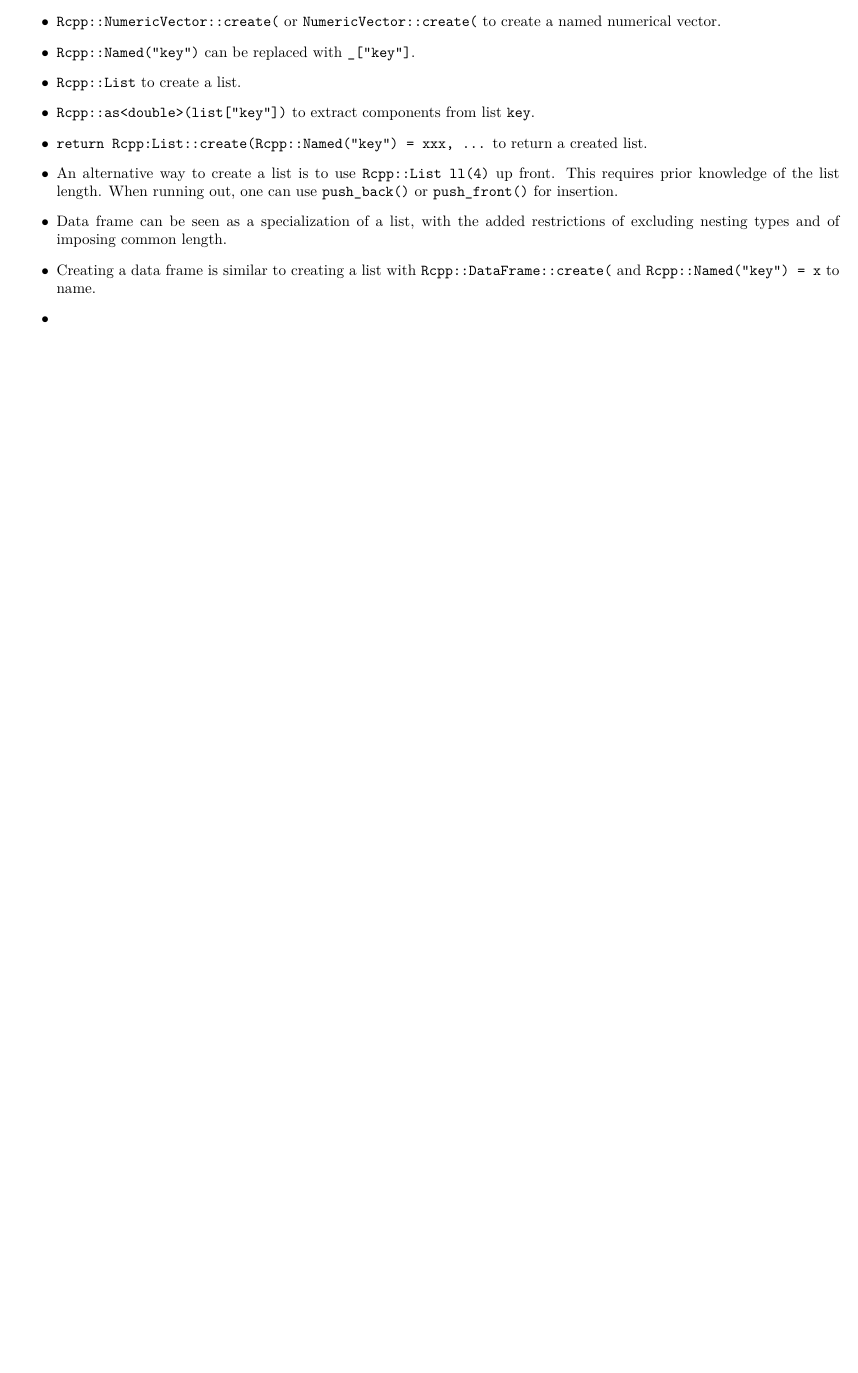
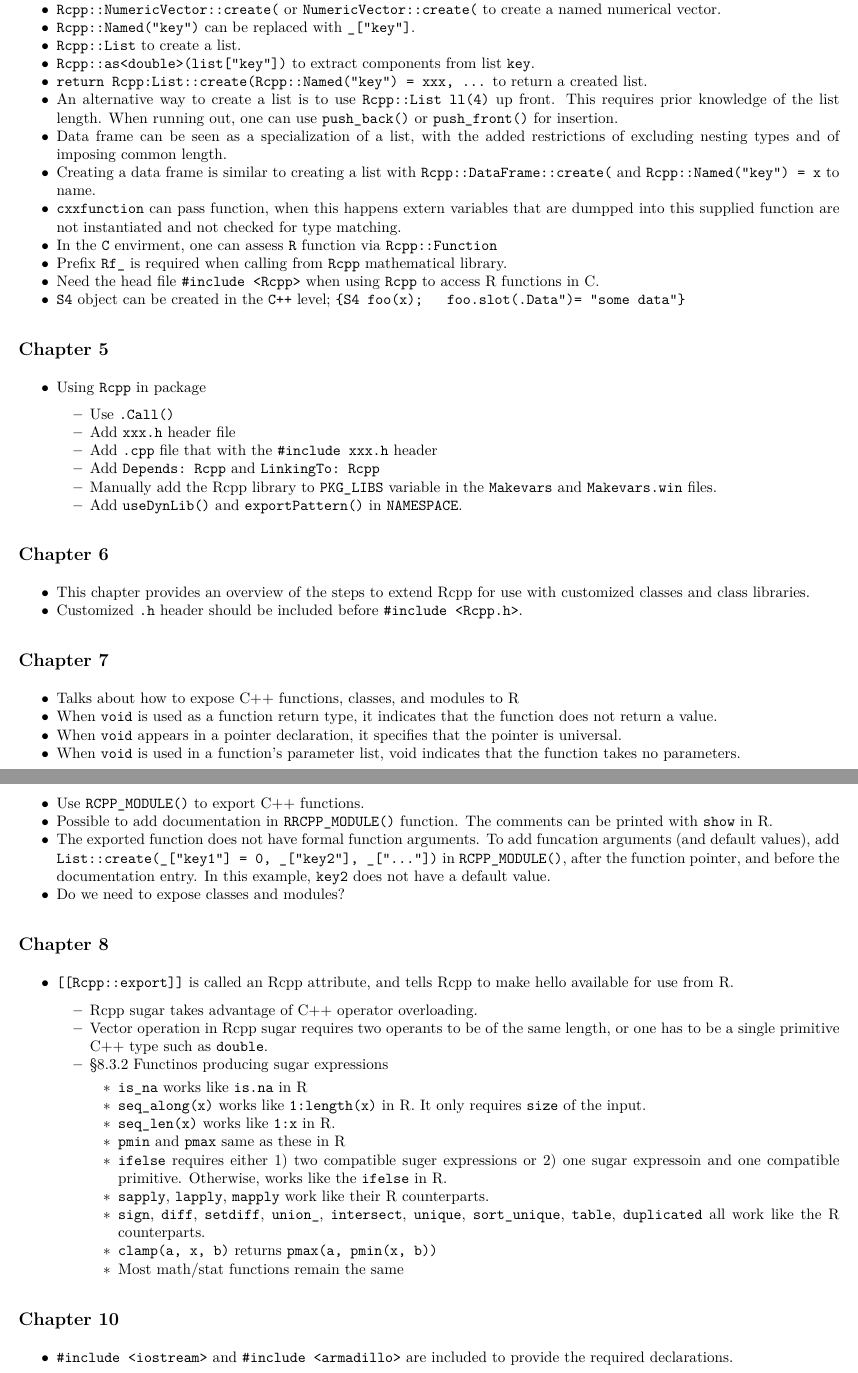
Before and after one commit to UTDallas-stat/Reading-club, an R Markdown document (book-reviews/Seamless_R/note.Rmd): part of page 2 of 2 before the commit and two parts of pages 2 and 3 of 3 after it, the two joined at a grey line, cut so that both start at the same text, the shorter picture padded with empty space. The pictures show the output file book-reviews/Seamless_R/note.pdf that the author committed with the source.

Commit message:
adding notes

```diff
--- a/book-reviews/Seamless_R/note.Rmd
+++ b/book-reviews/Seamless_R/note.Rmd
@@ -68,4 +68,52 @@ knitr::opts_chunk$set(comment = NA, prompt = TRUE, collapse = TRUE)
   - An alternative way to create a list is to use `Rcpp::List ll(4)` up front. This requires prior knowledge of the list length. When running out, one can use `push_back()` or `push_front()` for insertion.
   - Data frame can be seen as a specialization of a list, with the added restrictions of excluding nesting types and of imposing common length.
   - Creating a data frame is similar to creating a list with `Rcpp::DataFrame::create(` and `Rcpp::Named("key") = x` to name.
-  -
+  - `cxxfunction` can pass function, when this happens extern variables that are dumpped into this supplied function are not instantiated and not checked for type matching.
+  - In the `C` envirment, one can assess `R` function via `Rcpp::Function`
+  - Prefix `Rf_` is required when calling from `Rcpp` mathematical library.
+  - Need the head file `#include <Rcpp>` when using `Rcpp` to access R functions in C.
+  - `S4` object can be created in the `C++` level;
+  `{S4 foo(x);
+  foo.slot(.Data")= "some data"}`
+
+## Chapter 5
+  - Using `Rcpp` in package
+    - Use `.Call()`
+    - Add `xxx.h` header file
+    - Add `.cpp` file that with the `#include xxx.h` header
+    - Add `Depends: Rcpp` and `LinkingTo: Rcpp`
+    - Manually add the Rcpp library to `PKG_LIBS` variable in the `Makevars` and `Makevars.win` files.
+    - Add `useDynLib()` and `exportPattern()` in `NAMESPACE`.
+
+## Chapter 6
+  - This chapter provides an overview of the steps to extend Rcpp for use with customized classes and class libraries.
+  - Customized `.h` header should be included before `#include <Rcpp.h>`.
+
+## Chapter 7
+  - Talks about how to expose C++ functions, classes, and modules to R
+  - When `void` is used as a function return type, it indicates that the function does not return a value.
+  - When `void` appears in a pointer declaration, it specifies that the pointer is universal.
+  - When `void` is used in a function's parameter list, void indicates that the function takes no parameters.
+  - Use `RCPP_MODULE()` to export C++ functions.
+  - Possible to add documentation in `RRCPP_MODULE()` function. The comments can be printed with `show` in R.
+  - The exported function does not have formal function arguments. To add funcation arguments (and default values), add `List::create(_["key1"] = 0, _["key2"], _["..."])` in `RCPP_MODULE()`, after the function pointer, and before the documentation entry. In this example, `key2` does not have a default value.
+  - Do we need to expose classes and modules?
+
+## Chapter 8
+- `[[Rcpp::export]]` is called an Rcpp attribute, and tells Rcpp to make hello available for use
+from R.
+  - Rcpp sugar takes advantage of C++ operator overloading.
+  - Vector operation in Rcpp sugar requires two operants to be of the same length, or one has to be a single primitive C++ type such as `double`.
+  - \S 8.3.2 Functinos producing sugar expressions
+    - `is_na` works like `is.na` in R
+    - `seq_along(x)` works like `1:length(x)` in R. It only requires `size` of the input.
+    - `seq_len(x)` works like `1:x` in R.
+    - `pmin` and `pmax` same as these in R
+    - `ifelse` requires either 1) two compatible suger expressions or 2) one sugar expressoin and one compatible primitive. Otherwise, works like the `ifelse` in R.
+    - `sapply`, `lapply`, `mapply` work like their R counterparts.
+    - `sign`, `diff`, `setdiff`, `union_`, `intersect`, `unique`, `sort_unique`, `table`, `duplicated` all work like the R counterparts.
+    - `clamp(a, x, b)` returns `pmax(a, pmin(x, b))`
+    - Most math/stat functions remain the same
+
+## Chapter 10
+  - `#include <iostream>` and `#include <armadillo>` are included to provide the required declarations.
```
Also changed, not shown: book-reviews/Seamless_R/examples.R (+76 -0 lines), book-reviews/Seamless_R/note.pdf.
